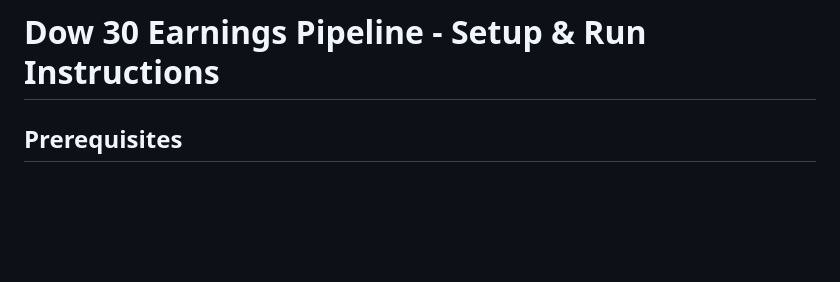
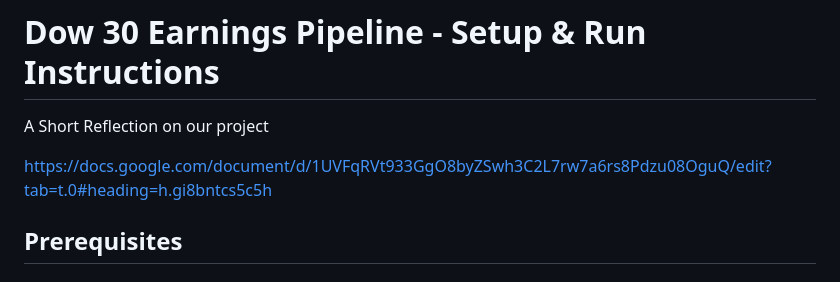
Before and after one commit to DAMG7245-BigData-Team7/Automated-Dow-30-Earnings-Intelligence-Pipeline, a Markdown page: README.md, the part around the change. Drawn GitHub-style; blank space fills up the shorter version.

Commit message:
document commit

```diff
--- a/README.md
+++ b/README.md
@@ -1,4 +1,10 @@
 # Dow 30 Earnings Pipeline - Setup & Run Instructions
+
+A Short Reflection on our project
+
+https://docs.google.com/document/d/1UVFqRVt933GgO8byZSwh3C2L7rw7a6rs8Pdzu08OguQ/edit?tab=t.0#heading=h.gi8bntcs5c5h
+
+
 
 ## Prerequisites
 
```
